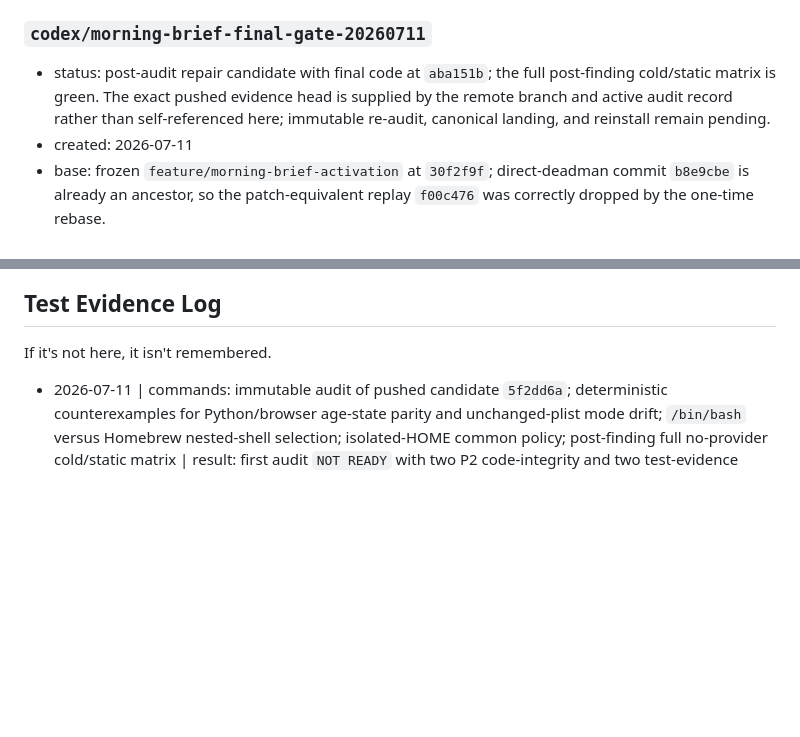
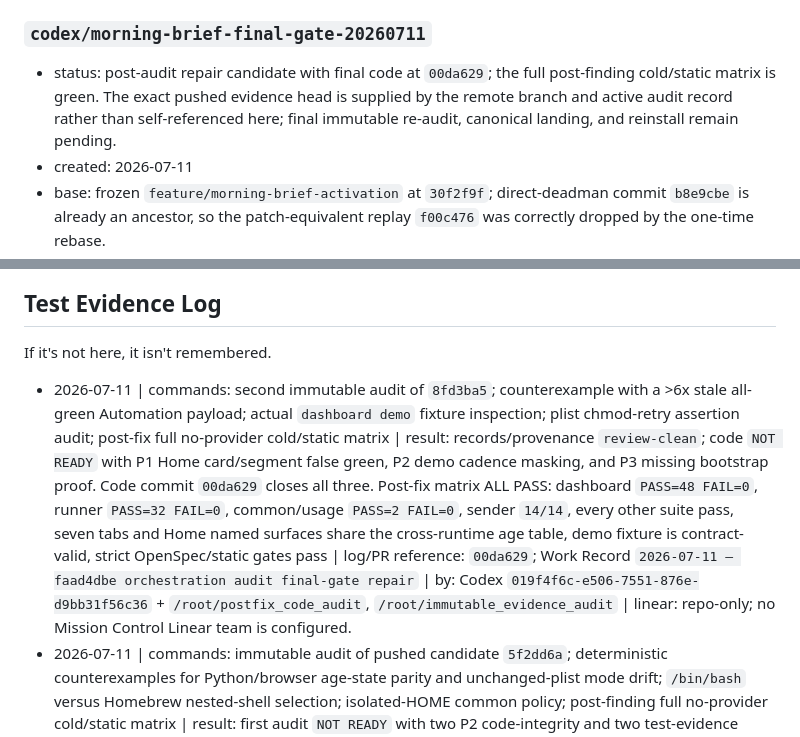
Before and after one commit to trevor-commits/mission-control, a Markdown page: todo.md, 2 parts joined by grey strips. Rendered like a GitHub page; blank space fills up the shorter version.

Commit message:
docs(morning-brief): record second audit repairs

```diff
--- a/todo.md
+++ b/todo.md
@@ -552,7 +552,7 @@ Each active branch entry should include:
 - linked PR/audit/completion record: Work Record `2026-07-11 — Morning Brief merge-gate round 8`.
 
 ### `codex/morning-brief-final-gate-20260711`
-- status: post-audit repair candidate with final code at `aba151b`; the full post-finding cold/static matrix is green. The exact pushed evidence head is supplied by the remote branch and active audit record rather than self-referenced here; immutable re-audit, canonical landing, and reinstall remain pending.
+- status: post-audit repair candidate with final code at `00da629`; the full post-finding cold/static matrix is green. The exact pushed evidence head is supplied by the remote branch and active audit record rather than self-referenced here; final immutable re-audit, canonical landing, and reinstall remain pending.
 - created: 2026-07-11
 - base: frozen `feature/morning-brief-activation` at `30f2f9f`; direct-deadman commit `b8e9cbe` is already an ancestor, so the patch-equivalent replay `f00c476` was correctly dropped by the one-time rebase.
 - worktree: `/Users/gillettes/Coding Projects/mc-worktrees/morning-brief-final-gate-20260711`
@@ -629,6 +629,7 @@ If it's not here, it isn't remembered.
 
 ## Test Evidence Log
 If it's not here, it isn't remembered.
+- 2026-07-11 | commands: second immutable audit of `8fd3ba5`; counterexample with a >6x stale all-green Automation payload; actual `dashboard demo` fixture inspection; plist chmod-retry assertion audit; post-fix full no-provider cold/static matrix | result: records/provenance `review-clean`; code `NOT READY` with P1 Home card/segment false green, P2 demo cadence masking, and P3 missing bootstrap proof. Code commit `00da629` closes all three. Post-fix matrix ALL PASS: dashboard `PASS=48 FAIL=0`, runner `PASS=32 FAIL=0`, common/usage `PASS=2 FAIL=0`, sender `14/14`, every other suite pass, seven tabs and Home named surfaces share the cross-runtime age table, demo fixture is contract-valid, strict OpenSpec/static gates pass | log/PR reference: `00da629`; Work Record `2026-07-11 — faad4dbe orchestration audit final-gate repair` | by: Codex `019f4f6c-e506-7551-876e-d9bb31f56c36` + `/root/postfix_code_audit`, `/root/immutable_evidence_audit` | linear: repo-only; no Mission Control Linear team is configured.
 - 2026-07-11 | commands: immutable audit of pushed candidate `5f2dd6a`; deterministic counterexamples for Python/browser age-state parity and unchanged-plist mode drift; `/bin/bash` versus Homebrew nested-shell selection; isolated-HOME common policy; post-finding full no-provider cold/static matrix | result: first audit `NOT READY` with two P2 code-integrity and two test-evidence findings plus record drift; code commit `aba151b` closes all four. Post-fix matrix ALL PASS: dashboard `PASS=48 FAIL=0`, runner `PASS=32 FAIL=0`, common/usage `PASS=2 FAIL=0`, sender `14/14`, all other suites pass, seven tabs plus the cross-runtime 1x/2x/6x table render, strict OpenSpec/static gates pass. Audit-side launchd registration disruption was immediately repaired to canonical path with last exit 0 and is disclosed in the Work Record | log/PR reference: `aba151b`; Work Record `2026-07-11 — faad4dbe orchestration audit final-gate repair` | by: Codex `019f4f6c-e506-7551-876e-d9bb31f56c36` + `/root/immutable_code_audit`, `/root/immutable_runtime_audit`, `/root/immutable_evidence_audit` | linear: repo-only; no Mission Control Linear team is configured.
 - 2026-07-11 | commands: post-rebase final-gate cold matrix using true `/bin/bash` for every shell suite — automation status, chat graph, dashboard, decision alerts, loose-end runner, common, direct deadman sender, deadman, delivery, Morning Brief, outcome coverage/extractor, usage, all seven render tabs plus adversarial cases, scanner self-test, strict OpenSpec; followed by Bash/Node syntax, Python compilation, JSON/plist validation, and `git diff --check` | result: ALL PASS at reconciled code commit `3427d6b` and evidence tree `8a3930a`; dashboard `PASS=48 FAIL=0`, runner `PASS=32 FAIL=0`, common and usage each `PASS=2 FAIL=0`, sender `14/14`, all seven tabs render, OpenSpec valid; all planned post-rebase provider paths were loopback/stubbed/offline and the separately disclosed 02:23:09 audit probe is not part of this matrix | log/PR reference: Work Record `2026-07-11 — faad4dbe orchestration audit final-gate repair` | by: Codex thread `019f4f6c-e506-7551-876e-d9bb31f56c36` | linear: repo-only; no Mission Control Linear team is configured.
 - 2026-07-11 | commands: combined activation/direct-deadman matrix — `chat-graph.test.sh`; `mission-control-common.test.sh`; `morning-brief.test.sh`; `morning-brief-delivery.test.sh`; `morning-brief-deadman.test.sh`; `dashboard.test.sh --require-shell`; `dashboard-render-smoke.js`; `openspec validate --all --json`; Python/Node/Bash syntax and `git diff --check` | result: ALL PASS; direct-sender security/transport suite `14/14`, dashboard `PASS=37 FAIL=0`, common `PASS=2 FAIL=0`, all 7 render tabs, OpenSpec valid; no live Telegram send occurred during that bounded matrix, which does not cover the separately disclosed 02:23:09 audit probe; `review-clean` certifies direct-sender logic at `b8e9cbe`, not the later final candidate | log/PR reference: `b8e9cbe`; Work Record `2026-07-11 — Morning Brief independent direct deadman transport` | by: Codex thread `019f4d75-69e9-7211-9e76-2942acb0d0e8` + independent reviewer `/root/final_logic_check` | linear: repo-only; no Mission Control Linear team is configured.
```
Also changed, not shown: other parts of todo.md (+4 -4 lines), 2 other files.
